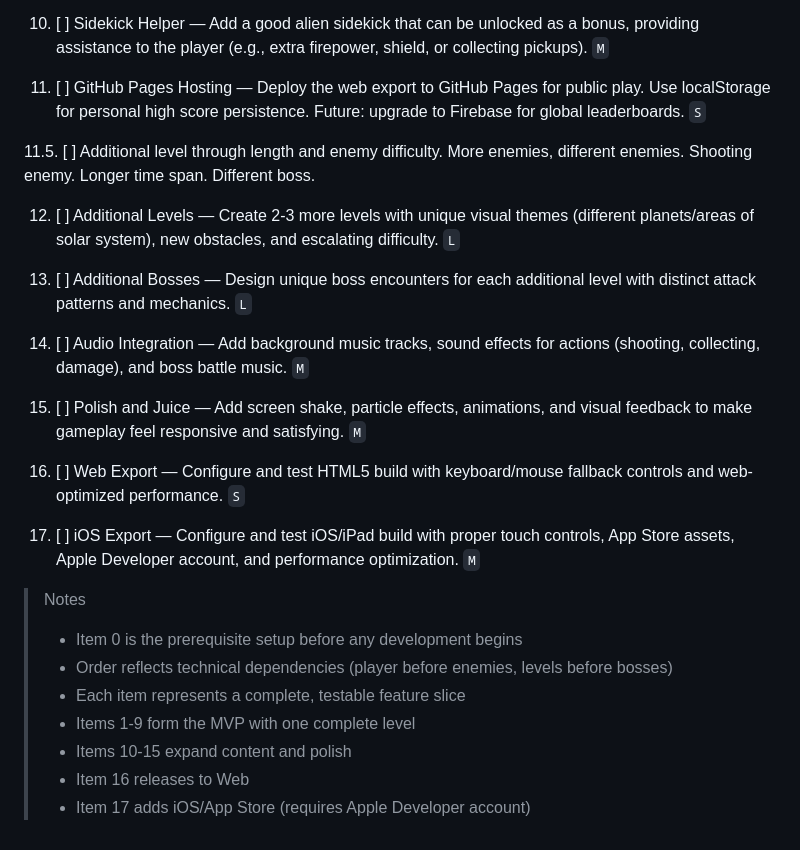
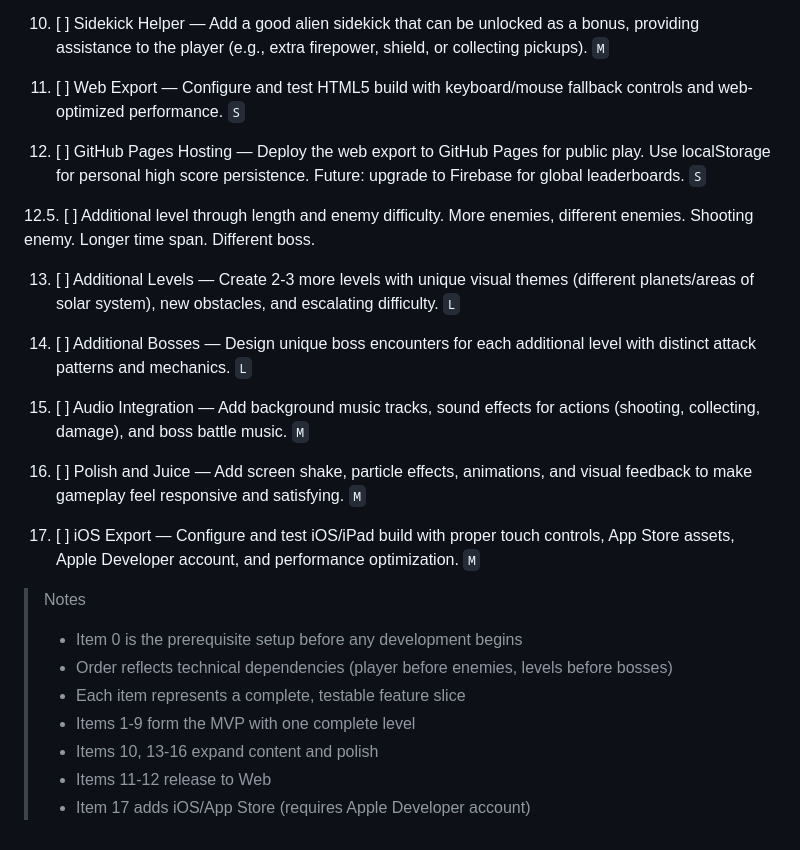
Before and after one commit to mattzollinhofer/space_scroller, a Markdown page: agent-os/product/roadmap.md, the part around the change. Rendered like a GitHub page.

Commit message:
Group web deployment items together in roadmap
Moved Web Export up to item 11 and GitHub Pages Hosting to item 12, pairing
them logically as the "release to Web" phase. This allows web deployment work
to happen in parallel with content expansion after Sidekick Helper.

Co-Authored-By: Claude <noreply@anthropic.com>

```diff
--- a/agent-os/product/roadmap.md
+++ b/agent-os/product/roadmap.md
@@ -37,28 +37,28 @@ follow. `S`
     bonus, providing assistance to the player (e.g., extra firepower, shield,
     or collecting pickups). `M`
 
-11. [ ] GitHub Pages Hosting — Deploy the web export to GitHub Pages for public
+11. [ ] Web Export — Configure and test HTML5 build with keyboard/mouse fallback
+    controls and web-optimized performance. `S`
+
+12. [ ] GitHub Pages Hosting — Deploy the web export to GitHub Pages for public
     play. Use localStorage for personal high score persistence. Future: upgrade
     to Firebase for global leaderboards. `S`
 
-11.5. [ ] Additional level through length and enemy difficulty. More enemies,
+12.5. [ ] Additional level through length and enemy difficulty. More enemies,
       different enemies. Shooting enemy. Longer time span. Different boss.
 
-12. [ ] Additional Levels — Create 2-3 more levels with unique visual themes
+13. [ ] Additional Levels — Create 2-3 more levels with unique visual themes
     (different planets/areas of solar system), new obstacles, and escalating
     difficulty. `L`
 
-13. [ ] Additional Bosses — Design unique boss encounters for each additional
+14. [ ] Additional Bosses — Design unique boss encounters for each additional
     level with distinct attack patterns and mechanics. `L`
 
-14. [ ] Audio Integration — Add background music tracks, sound effects for
+15. [ ] Audio Integration — Add background music tracks, sound effects for
     actions (shooting, collecting, damage), and boss battle music. `M`
 
-15. [ ] Polish and Juice — Add screen shake, particle effects, animations, and
+16. [ ] Polish and Juice — Add screen shake, particle effects, animations, and
     visual feedback to make gameplay feel responsive and satisfying. `M`
-
-16. [ ] Web Export — Configure and test HTML5 build with keyboard/mouse fallback
-    controls and web-optimized performance. `S`
 
 17. [ ] iOS Export — Configure and test iOS/iPad build with proper touch
     controls, App Store assets, Apple Developer account, and performance
@@ -71,6 +71,6 @@ follow. `S`
 >   bosses)
 > - Each item represents a complete, testable feature slice
 > - Items 1-9 form the MVP with one complete level
-> - Items 10-15 expand content and polish
-> - Item 16 releases to Web
+> - Items 10, 13-16 expand content and polish
+> - Items 11-12 release to Web
 > - Item 17 adds iOS/App Store (requires Apple Developer account)
```
